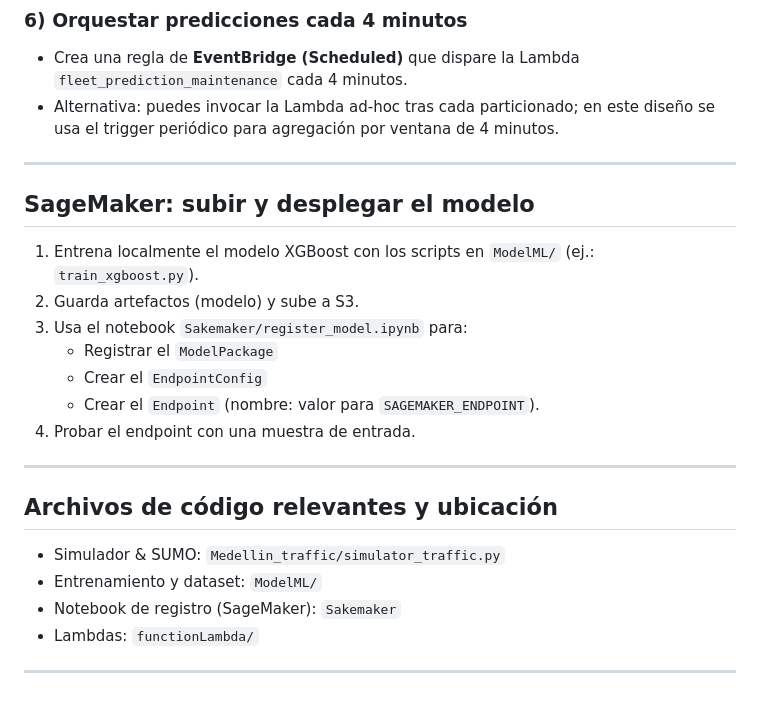
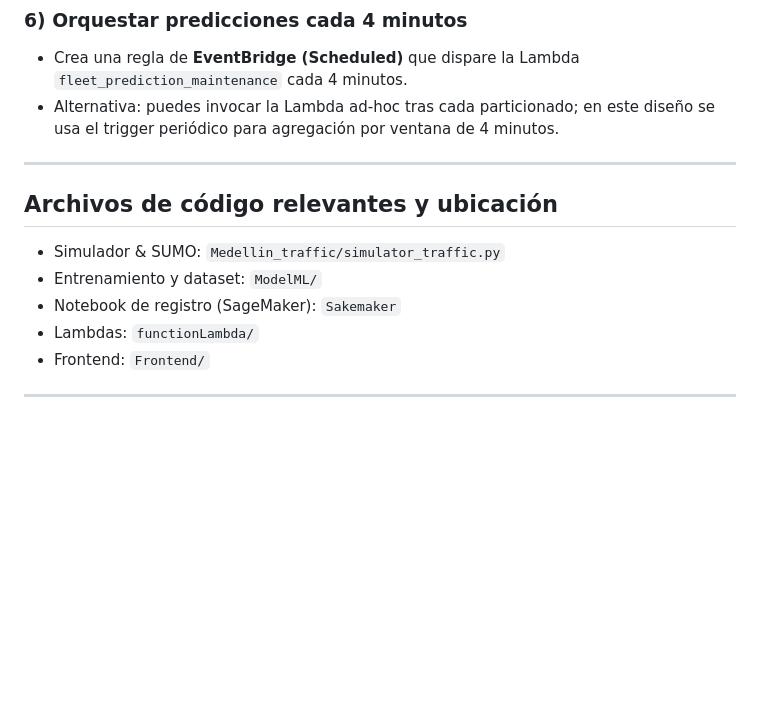
Before and after one commit to paulafercas/sistema_Gestion_Flotas, a Markdown page: readme.md, the part around the change. Rendered like a GitHub page; blank space fills up the shorter version.

Commit message:
Actualizacion readme #2
.

```diff
--- a/readme.md
+++ b/readme.md
@@ -98,21 +98,11 @@ SELECT * FROM 'fleet/telemetry'
 - Alternativa: puedes invocar la Lambda ad-hoc tras cada particionado; en este diseño se usa el trigger periódico para agregación por ventana de 4 minutos.
 
 ---
-
-## SageMaker: subir y desplegar el modelo
-1. Entrena localmente el modelo XGBoost con los scripts en `ModelML/` (ej.: `train_xgboost.py`).
-2. Guarda artefactos (modelo) y sube a S3.
-3. Usa el notebook `Sakemaker/register_model.ipynb` para:
-   - Registrar el `ModelPackage`
-   - Crear el `EndpointConfig`
-   - Crear el `Endpoint` (nombre: valor para `SAGEMAKER_ENDPOINT`).
-4. Probar el endpoint con una muestra de entrada.
-
----
 ## Archivos de código relevantes y ubicación
 - Simulador & SUMO: `Medellin_traffic/simulator_traffic.py`
 - Entrenamiento y dataset: `ModelML/`
 - Notebook de registro (SageMaker): `Sakemaker`
 - Lambdas: `functionLambda/`
+- Frontend: `Frontend/`
 
 ---
```
